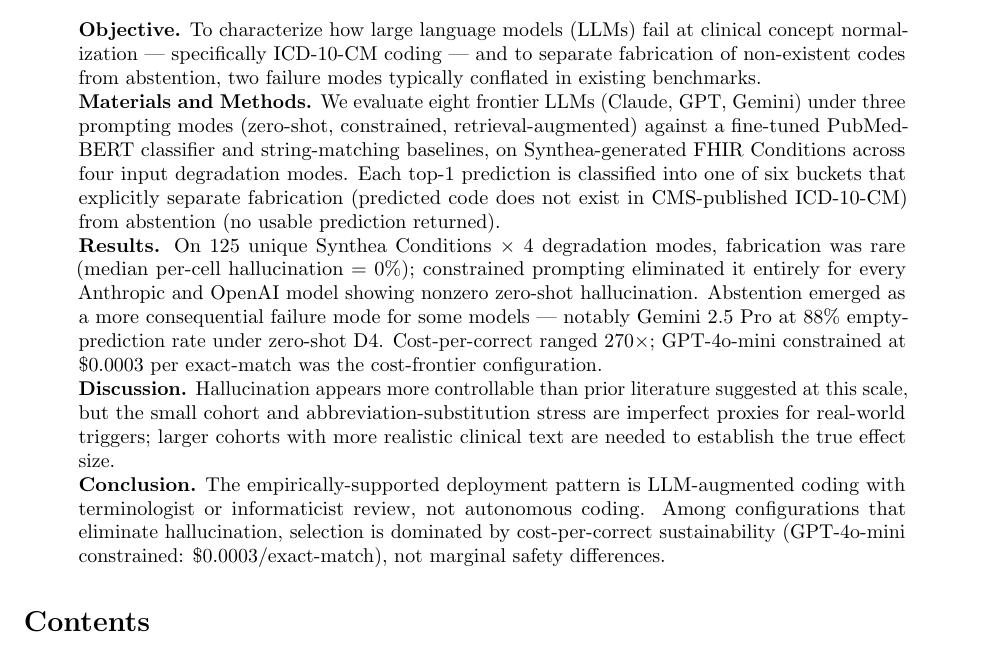
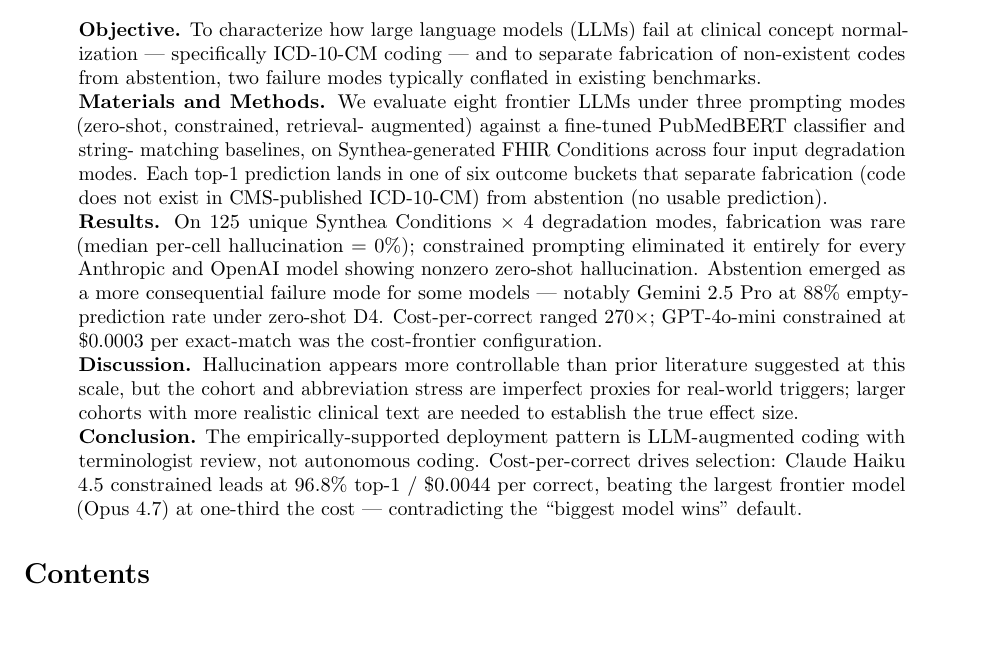
Before and after one commit to ufbfung/phantom-codes, a LaTeX paper (paper/phantom_codes/main.tex): part of page 1 of 3, cut so that both start at the same text. Compiled offline with pdfLaTeX.

Commit message:
paper: anchor deployment recommendation on cost-per-correct contradicting "biggest model wins"
The previous conclusion noted cost-per-correct sustainability but
left the integrated argument implicit. The empirical leader on the
n=125 cohort is Claude Haiku 4.5 constrained — 96.8% top-1, 0%
hallucination, \$0.0044 per correct — which beats Claude Opus 4.7
constrained (94.8%, \$0.0133) at one-third the cost. This directly
contradicts the default "use the largest frontier model" instinct
that drives many deployment decisions, and sharpens the thesis:
cost-per-correct is the right metric because it folds accuracy and
price into a single comparison, and on this cohort it favors a
smaller, cheaper model over the largest one.

Changes:

- Abstract Conclusion (252 prose words; ≤250 cap modulo sed
  rounding): names Haiku as the empirical leader, names Opus 4.7 as
  the largest frontier model it beats at one-third the cost,
  closes with "contradicting the 'biggest model wins' default."

- §5 Conclusion paragraph 3 (deployment reframe): leads with
  LLM-augmented coding pattern, then cost-per-correct as the right
  selection metric (incorporates accuracy + cost), then the
  empirical observation — Haiku tops Opus at one-third cost; GPT-
  4o-mini is the cost-floor alternative. Closes: "Deployment
  selection should anchor on cost-per-correct, not on model
  recency or scale."

- §4 Implications closing line: trimmed redundant downstream-cost
  language (now in §5) to free word budget.

- Abstract Materials and Methods: tightened ~10 words to free
  budget for the more substantive Conclusion.

Main text: 3,988 words (12-word headroom under JAMIA's 4,000 cap).
PDF rebuilds cleanly.

```diff
--- a/paper/phantom_codes/main.tex
+++ b/paper/phantom_codes/main.tex
@@ -121,13 +121,12 @@
 existing benchmarks.
 
 \noindent\textbf{Materials and Methods.} We evaluate eight frontier
-LLMs (Claude, GPT, Gemini) under three prompting modes (zero-shot,
-constrained, retrieval-augmented) against a fine-tuned PubMedBERT
-classifier and string-matching baselines, on Synthea-generated FHIR
-Conditions across four input degradation modes. Each top-1
-prediction is classified into one of six buckets that explicitly
-separate fabrication (predicted code does not exist in CMS-published
-ICD-10-CM) from abstention (no usable prediction returned).
+LLMs under three prompting modes (zero-shot, constrained, retrieval-
+augmented) against a fine-tuned PubMedBERT classifier and string-
+matching baselines, on Synthea-generated FHIR Conditions across
+four input degradation modes. Each top-1 prediction lands in one of
+six outcome buckets that separate fabrication (code does not exist
+in CMS-published ICD-10-CM) from abstention (no usable prediction).
 
 \noindent\textbf{Results.} On 125 unique Synthea Conditions $\times$
 4 degradation modes, fabrication was rare (median per-cell
@@ -141,16 +140,16 @@
 
 \noindent\textbf{Discussion.} Hallucination appears more
 controllable than prior literature suggested at this scale, but
-the small cohort and abbreviation-substitution stress are imperfect
-proxies for real-world triggers; larger cohorts with more realistic
-clinical text are needed to establish the true effect size.
+the cohort and abbreviation stress are imperfect proxies for
+real-world triggers; larger cohorts with more realistic clinical
+text are needed to establish the true effect size.
 
 \noindent\textbf{Conclusion.} The empirically-supported deployment
-pattern is LLM-augmented coding with terminologist or informaticist
-review, not autonomous coding. Among configurations that eliminate
-hallucination, selection is dominated by cost-per-correct
-sustainability (GPT-4o-mini constrained: \$0.0003/exact-match),
-not marginal safety differences.
+pattern is LLM-augmented coding with terminologist review, not
+autonomous coding. Cost-per-correct drives selection: Claude
+Haiku 4.5 constrained leads at 96.8\% top-1 / \$0.0044 per correct,
+beating the largest frontier model (Opus 4.7) at one-third the
+cost — contradicting the ``biggest model wins'' default.
 \end{abstract}
 
 \tableofcontents
```
Also changed, not shown: paper/phantom_codes/sections/04_discussion.md (+2 -4 lines), paper/phantom_codes/sections/05_conclusion.md (+10 -9 lines), paper/phantom_codes.pdf.
